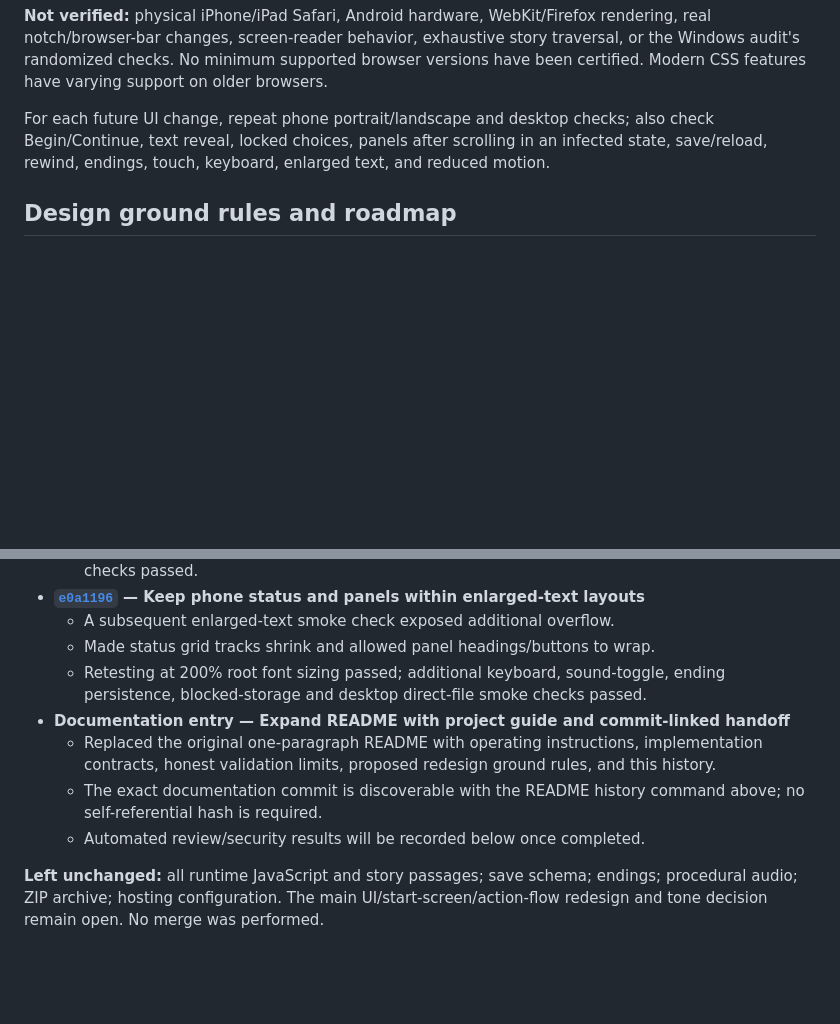
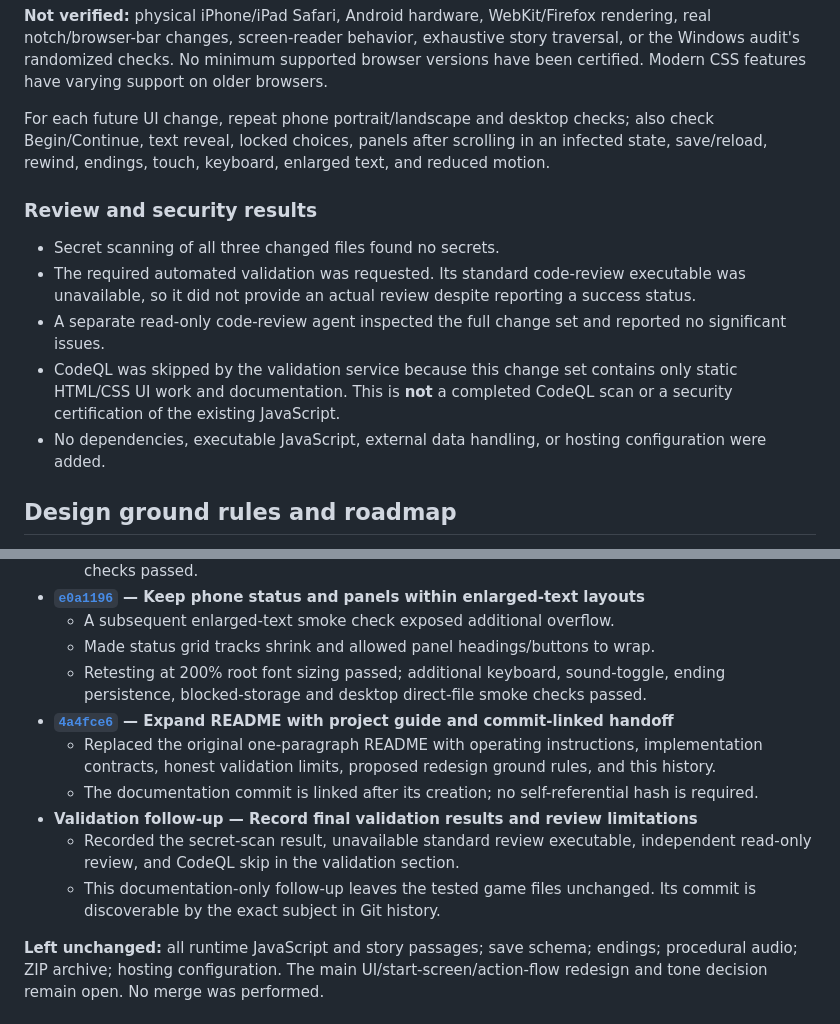
Before and after one commit to AL42-M/zombie-cyoa, a Markdown page: README.md, 2 parts joined by grey strips. GitHub-like rendering; blank space fills up the shorter version.

Commit message:
Record final validation results and review limitations
Co-authored-by: AL42-M <342419090+AL42-M@users.noreply.github.com>

```diff
--- a/README.md
+++ b/README.md
@@ -260,6 +260,14 @@ Checks used the already-installed Playwright browser automation library and head
 
 For each future UI change, repeat phone portrait/landscape and desktop checks; also check Begin/Continue, text reveal, locked choices, panels after scrolling in an infected state, save/reload, rewind, endings, touch, keyboard, enlarged text, and reduced motion.
 
+### Review and security results
+
+- Secret scanning of all three changed files found no secrets.
+- The required automated validation was requested. Its standard code-review executable was unavailable, so it did not provide an actual review despite reporting a success status.
+- A separate read-only code-review agent inspected the full change set and reported no significant issues.
+- CodeQL was skipped by the validation service because this change set contains only static HTML/CSS UI work and documentation. This is **not** a completed CodeQL scan or a security certification of the existing JavaScript.
+- No dependencies, executable JavaScript, external data handling, or hosting configuration were added.
+
 ## Design ground rules and roadmap
 
 This section records the requested next work and a **proposed working template**. It is not a claim that a redesign or a new tone has been approved.
@@ -347,10 +355,12 @@ Do not add separate planning files by default; keep the consolidated handoff her
   - A subsequent enlarged-text smoke check exposed additional overflow.
   - Made status grid tracks shrink and allowed panel headings/buttons to wrap.
   - Retesting at 200% root font sizing passed; additional keyboard, sound-toggle, ending persistence, blocked-storage and desktop direct-file smoke checks passed.
-- **Documentation entry — Expand README with project guide and commit-linked handoff**
+- **[`4a4fce6`](https://github.com/AL42-M/zombie-cyoa/commit/4a4fce6) — Expand README with project guide and commit-linked handoff**
   - Replaced the original one-paragraph README with operating instructions, implementation contracts, honest validation limits, proposed redesign ground rules, and this history.
-  - The exact documentation commit is discoverable with the README history command above; no self-referential hash is required.
-  - Automated review/security results will be recorded below once completed.
+  - The documentation commit is linked after its creation; no self-referential hash is required.
+- **Validation follow-up — Record final validation results and review limitations**
+  - Recorded the secret-scan result, unavailable standard review executable, independent read-only review, and CodeQL skip in the validation section.
+  - This documentation-only follow-up leaves the tested game files unchanged. Its commit is discoverable by the exact subject in Git history.
 
 **Left unchanged:** all runtime JavaScript and story passages; save schema; endings; procedural audio; ZIP archive; hosting configuration. The main UI/start-screen/action-flow redesign and tone decision remain open. No merge was performed.
 
```
